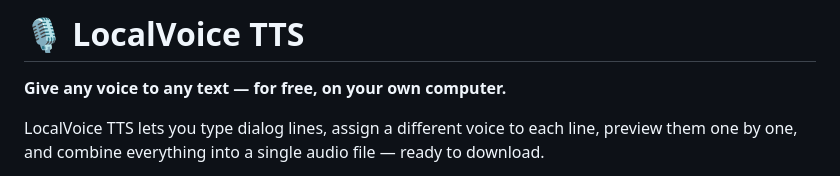
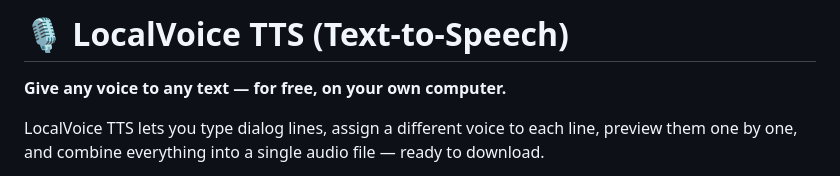
Before and after one commit to pSarveshKr/LocalVoiceTTS, a Markdown page: README.md, the part around the change. Rendered like a GitHub page.

```diff
--- a/README.md
+++ b/README.md
@@ -1,4 +1,4 @@
-# 🎙️ LocalVoice TTS
+# 🎙️ LocalVoice TTS (Text-to-Speech)
 
 **Give any voice to any text — for free, on your own computer.**
 
```
